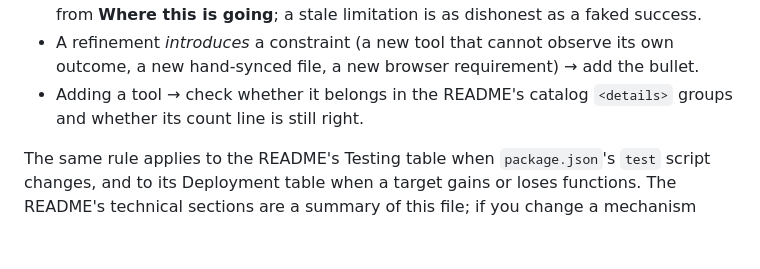
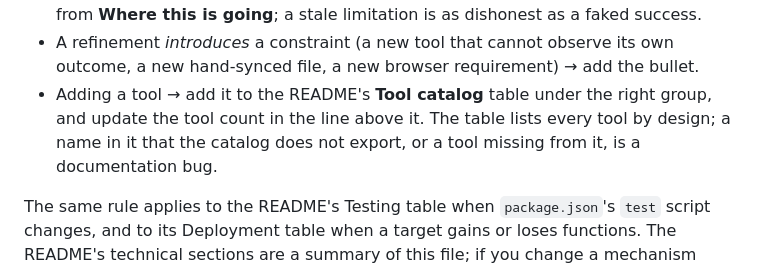
Before and after one commit to fadexadex/flow, a Markdown page: CLAUDE.md, the part around the change. GitHub-like rendering; blank space fills up the shorter version.

```diff
--- a/CLAUDE.md
+++ b/CLAUDE.md
@@ -244,8 +244,9 @@ the same change** — do not leave it for later. Concretely:
   this is going**; a stale limitation is as dishonest as a faked success.
 - A refinement *introduces* a constraint (a new tool that cannot observe its own outcome, a new
   hand-synced file, a new browser requirement) → add the bullet.
-- Adding a tool → check whether it belongs in the README's catalog `<details>` groups and whether
-  its count line is still right.
+- Adding a tool → add it to the README's **Tool catalog** table under the right group, and update
+  the tool count in the line above it. The table lists every tool by design; a name in it that
+  the catalog does not export, or a tool missing from it, is a documentation bug.
 
 The same rule applies to the README's Testing table when `package.json`'s `test` script changes,
 and to its Deployment table when a target gains or loses functions. The README's technical
```
Also changed, not shown: README.md (+57 -0 lines).
